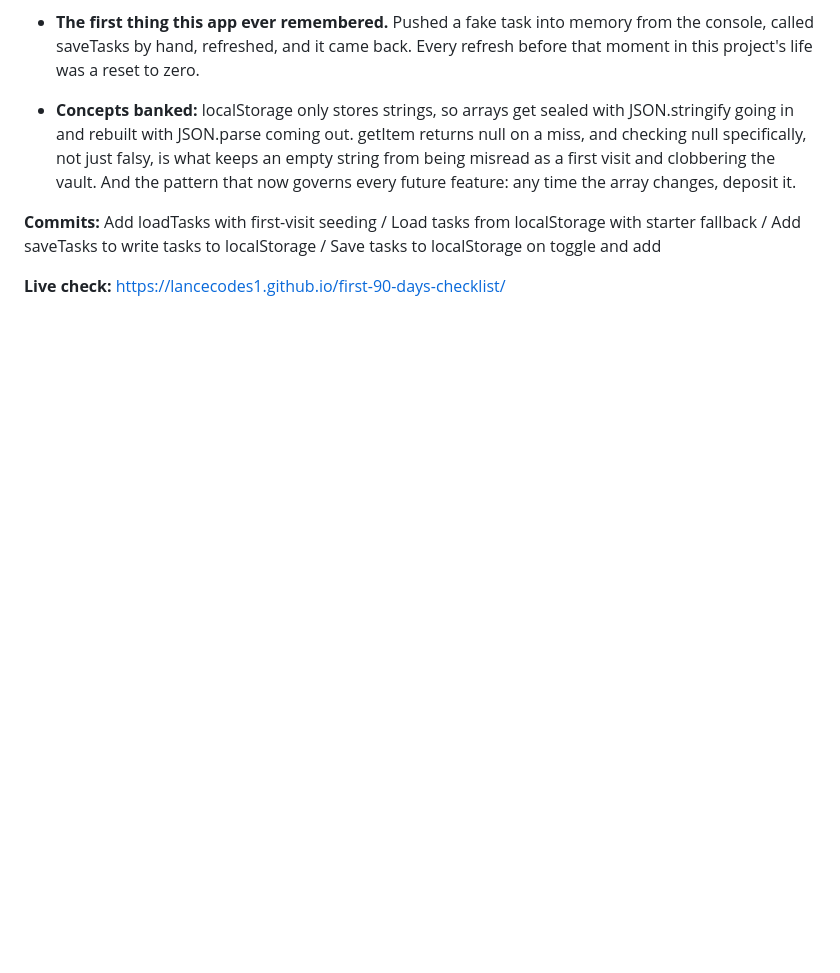
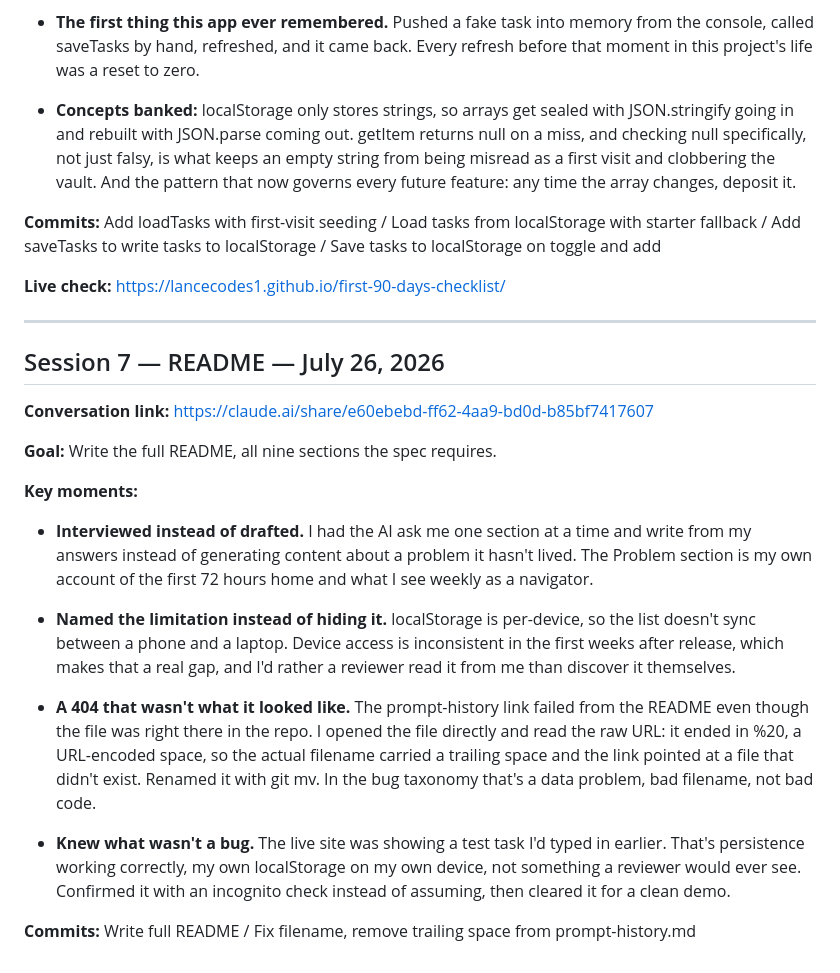
Before and after one commit to LanceCodes1/first-90-days-checklist, a Markdown page: prompt-history.md, the part around the change. Rendered like a GitHub page; blank space fills up the shorter version.

Commit message:
Add session 7 log entry

```diff
--- a/prompt-history.md
+++ b/prompt-history.md
@@ -286,3 +286,40 @@ localStorage with starter fallback / Add saveTasks to write tasks to
 localStorage / Save tasks to localStorage on toggle and add
 
 **Live check:** https://lancecodes1.github.io/first-90-days-checklist/
+
+---------
+
+## Session 7 — README — July 26, 2026
+**Conversation link:** https://claude.ai/share/e60ebebd-ff62-4aa9-bd0d-b85bf7417607
+
+**Goal:** Write the full README, all nine sections the spec requires.
+
+**Key moments:**
+
+- **Interviewed instead of drafted.** I had the AI ask me one section at
+  a time and write from my answers instead of generating content about a
+  problem it hasn't lived. The Problem section is my own account of the
+  first 72 hours home and what I see weekly as a navigator.
+
+- **Named the limitation instead of hiding it.** localStorage is
+  per-device, so the list doesn't sync between a phone and a laptop.
+  Device access is inconsistent in the first weeks after release, which
+  makes that a real gap, and I'd rather a reviewer read it from me than
+  discover it themselves.
+
+- **A 404 that wasn't what it looked like.** The prompt-history link
+  failed from the README even though the file was right there in the
+  repo. I opened the file directly and read the raw URL: it ended in
+  %20, a URL-encoded space, so the actual filename carried a trailing
+  space and the link pointed at a file that didn't exist. Renamed it
+  with git mv. In the bug taxonomy that's a data problem, bad filename,
+  not bad code.
+
+- **Knew what wasn't a bug.** The live site was showing a test task I'd
+  typed in earlier. That's persistence working correctly, my own
+  localStorage on my own device, not something a reviewer would ever
+  see. Confirmed it with an incognito check instead of assuming, then
+  cleared it for a clean demo.
+
+**Commits:** Write full README / Fix filename, remove trailing space
+from prompt-history.md
```
